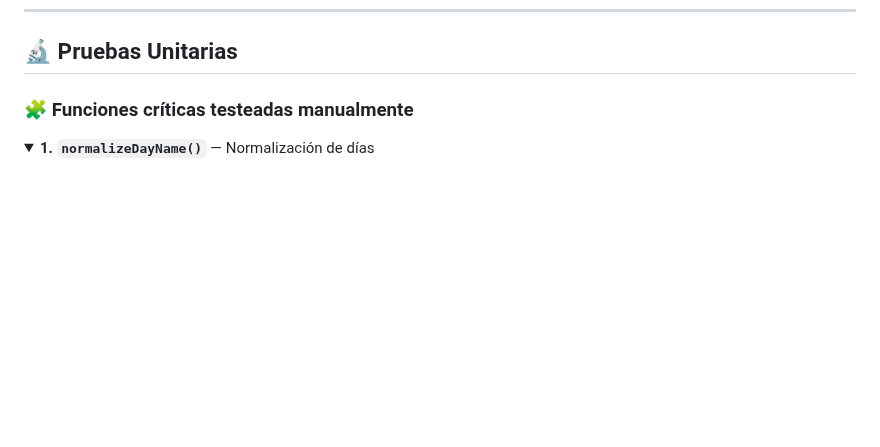
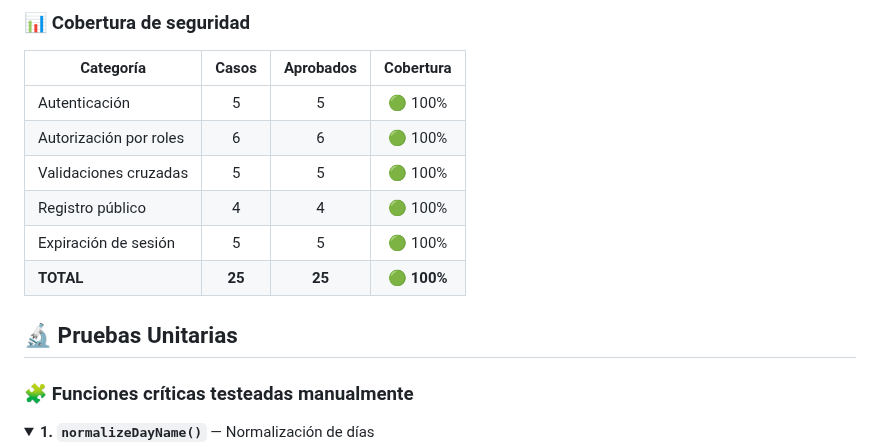
Before and after one commit to YaskCode-laboratory/GymPro, a Markdown page: docs/pruebas-calidad.md, the part around one of its changes. Rendered like a GitHub page; folded sections open; blank space fills up the shorter version.

Commit message:
Add security testing section to pruebas-calidad.md

```diff
--- a/docs/pruebas-calidad.md
+++ b/docs/pruebas-calidad.md
@@ -138,3 +195,13 @@ Casos ejecutados manualmente sobre la aplicación en funcionamiento.
+### 📊 Cobertura de seguridad
+
+| Categoría | Casos | Aprobados | Cobertura |
+|-----------|:-----:|:---------:|:---------:|
+| Autenticación | 5 | 5 | 🟢 100% |
+| Autorización por roles | 6 | 6 | 🟢 100% |
+| Validaciones cruzadas | 5 | 5 | 🟢 100% |
+| Registro público | 4 | 4 | 🟢 100% |
+| Expiración de sesión | 5 | 5 | 🟢 100% |
+| **TOTAL** | **25** | **25** | **🟢 100%** |
 
 ## 🔬 Pruebas Unitarias
 
```
Also changed, not shown: other parts of docs/pruebas-calidad.md (+57 -0 lines).
